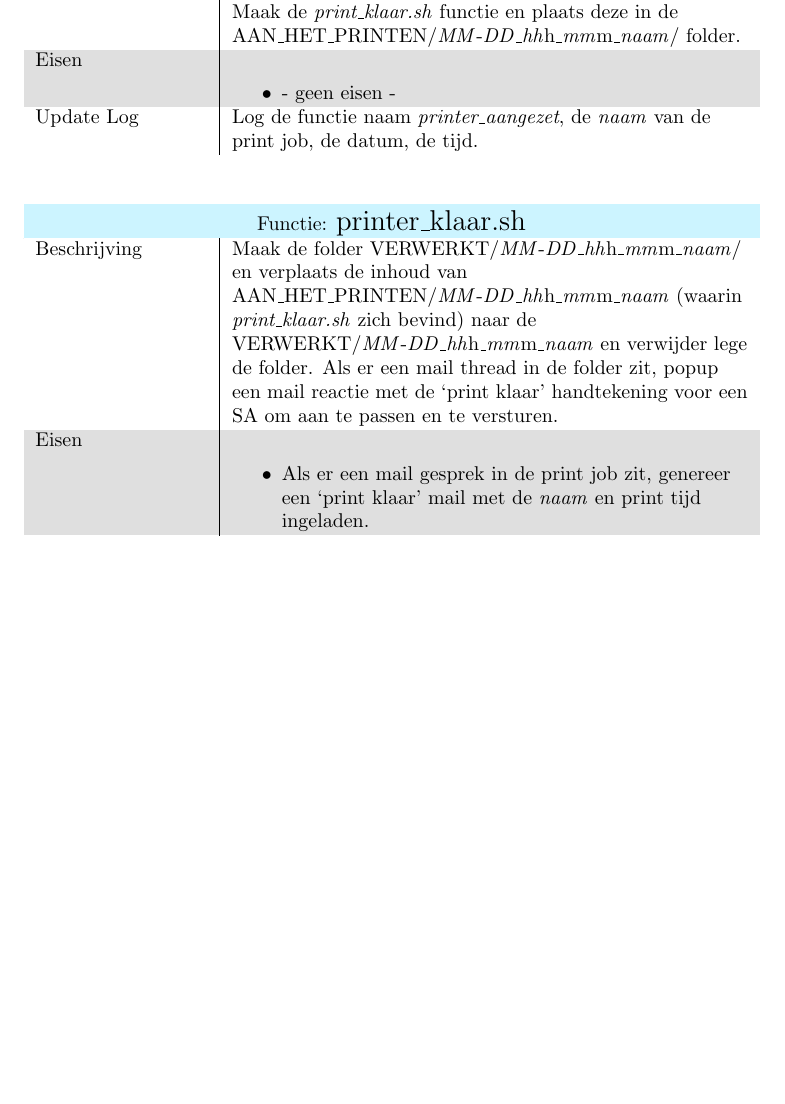
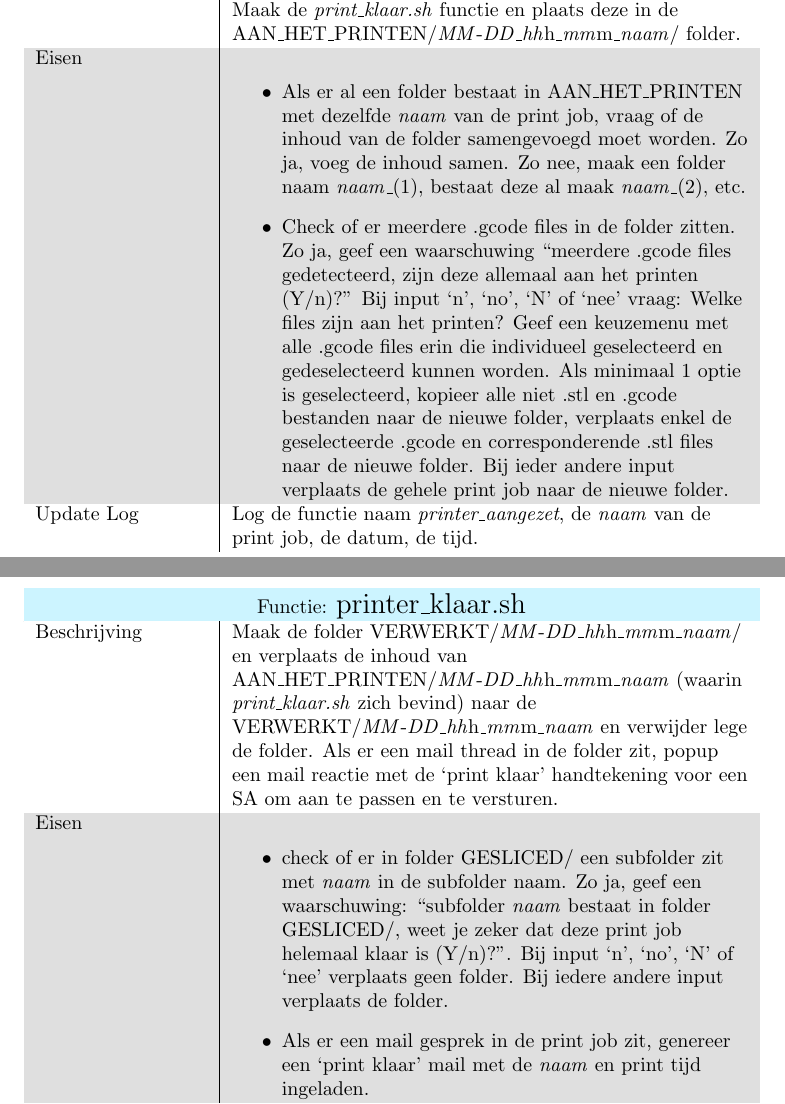
Before and after one commit to GijsGroote/creator_administrator, a LaTeX document (3d-printers/systeem_eisen/systeem_eisen.tex): part of page 5 of 5 before the commit and two parts of pages 5 and 6 of 6 after it, the two joined at a grey line, cut so that both start at the same text, the shorter picture padded with empty space. Compiled offline with pdfLaTeX.

Commit message:
seperate job in AAN_HET_PRINTEN and GESLICED

```diff
--- a/3d-printers/systeem_eisen/systeem_eisen.tex
+++ b/3d-printers/systeem_eisen/systeem_eisen.tex
@@ -16,7 +16,7 @@
 \usepackage{tabularx}   % Tabulars with adjustable-width columns
 \usepackage{multirow}
 
-
+\newcommand{\quotes}[1]{``#1''}
 
 \usepackage[table]{xcolor}
 \definecolor{myblue}{HTML}{CCF4FF}
@@ -146,10 +147,10 @@ Er zijn twee type functies. Functies die meerdere (een \textit{x} aantal) ingele
     {>{\raggedright\arraybackslash}p{0.25\textwidth}%
     |>{\raggedright\arraybackslash}p{0.75\textwidth}}
     \rowcolor{myblue} \multicolumn{2}{c}{\rule{0pt}{13pt}Functie: {\Large printer\_aangezet.sh}} \\\hline
-    Beschrijving & Maak de folder AAN\_HET\_PRINTEN/\textit{MM}-\textit{DD}\_\textit{hh}h\_\textit{mm}m\_\textit{naam}/ waarbij \textit{MM-DD} vandaag is. Verplaats de inhoud van GESLICED/\textit{hh}h\_\textit{mm}m\_\textit{naam} (waarin \textit{printer\_aangezet.sh} zich bevind) naar de AAN\_HET\_PRINTEN/\textit{MM}-\textit{DD}\_\textit{hh}h\_\textit{mm}m\_\textit{naam} folder en verwijder lege de GESLICED/\textit{hh}h\_\textit{mm}m\_\textit{naam} folder. Maak de \textit{print\_klaar.sh} functie en plaats deze in de AAN\_HET\_PRINTEN/\textit{MM}-\textit{DD}\_\textit{hh}h\_\textit{mm}m\_\textit{naam}/ folder.\\
-    Eisen &
+    Beschrijving & Maak de folder AAN\_HET\_PRINTEN/\textit{MM}-\textit{DD}\_\textit{hh}h\_\textit{mm}m\_\textit{naam}/ waarbij \textit{MM-DD} vandaag is. Verplaats de inhoud van GESLICED/\textit{hh}h\_\textit{mm}m\_\textit{naam} (waarin \textit{printer\_aangezet.sh} zich bevind) naar de AAN\_HET\_PRINTEN/\textit{MM}-\textit{DD}\_\textit{hh}h\_\textit{mm}m\_\textit{naam} folder en verwijder lege de GESLICED/\textit{hh}h\_\textit{mm}m\_\textit{naam} folder. Maak de \textit{print\_klaar.sh} functie en plaats deze in de AAN\_HET\_PRINTEN/\textit{MM}-\textit{DD}\_\textit{hh}h\_\textit{mm}m\_\textit{naam}/ folder.\\ Eisen &
     \begin{itemize}
-\item - geen eisen -
+  \item Als er al een folder bestaat in AAN\_HET\_PRINTEN met dezelfde \textit{naam} van de print job, vraag of de inhoud van de folder samengevoegd moet worden. Zo ja, voeg de inhoud samen. Zo nee, maak een folder naam \textit{naam}\_(1), bestaat deze al maak \textit{naam}\_(2), etc.
+  \item Check of er meerdere~.gcode files in de folder zitten. Zo ja, geef een waarschuwing \quotes{meerdere~.gcode files gedetecteerd, zijn deze allemaal aan het printen (Y/n)?} Bij input `n', `no', `N' of `nee' vraag: Welke files zijn aan het printen? Geef een keuzemenu met alle~.gcode files erin die individueel geselecteerd en gedeselecteerd kunnen worden. Als minimaal 1 optie is geselecteerd, kopieer alle niet~.stl en~.gcode bestanden naar de nieuwe folder, verplaats enkel de geselecteerde~.gcode en corresponderende~.stl files naar de nieuwe folder. Bij ieder andere input verplaats de gehele print job naar de nieuwe folder.
 \end{itemize} \\
   Update Log&Log de functie naam \textit{printer\_aangezet}, de \textit{naam} van de print job, de datum, de tijd.\\
     \end{tabular}
@@ -163,10 +164,9 @@ Er zijn twee type functies. Functies die meerdere (een \textit{x} aantal) ingele
     {>{\raggedright\arraybackslash}p{0.25\textwidth}%
     |>{\raggedright\arraybackslash}p{0.75\textwidth}}
     \rowcolor{myblue} \multicolumn{2}{c}{\rule{0pt}{13pt}Functie: {\Large printer\_klaar.sh}} \\\hline
-    Beschrijving & Maak de folder VERWERKT/\textit{MM}-\textit{DD}\_\textit{hh}h\_\textit{mm}m\_\textit{naam}/ en verplaats de inhoud van AAN\_HET\_PRINTEN/\textit{MM}-\textit{DD}\_\textit{hh}h\_\textit{mm}m\_\textit{naam} (waarin \textit{print\_klaar.sh} zich bevind) naar de VERWERKT/\textit{MM}-\textit{DD}\_\textit{hh}h\_\textit{mm}m\_\textit{naam} en verwijder lege de folder. Als er een mail thread in de folder zit, popup een mail reactie met de `print klaar' handtekening voor een SA om aan te passen en te versturen.\\
-
-    Eisen &
+    Beschrijving & Maak de folder VERWERKT/\textit{MM}-\textit{DD}\_\textit{hh}h\_\textit{mm}m\_\textit{naam}/ en verplaats de inhoud van AAN\_HET\_PRINTEN/\textit{MM}-\textit{DD}\_\textit{hh}h\_\textit{mm}m\_\textit{naam} (waarin \textit{print\_klaar.sh} zich bevind) naar de VERWERKT/\textit{MM}-\textit{DD}\_\textit{hh}h\_\textit{mm}m\_\textit{naam} en verwijder lege de folder. Als er een mail thread in de folder zit, popup een mail reactie met de `print klaar' handtekening voor een SA om aan te passen en te versturen.\\ Eisen &
     \begin{itemize}
+      \item check of er in folder GESLICED/ een subfolder zit met \textit{naam} in de subfolder naam. Zo ja, geef een waarschuwing: \quotes{subfolder \textit{naam} bestaat in folder GESLICED/, weet je zeker dat deze print job helemaal klaar is (Y/n)?}. Bij input `n', `no', `N' of `nee' verplaats geen folder. Bij iedere andere input verplaats de folder.
 \item Als er een mail gesprek in de print job zit, genereer een `print klaar' mail met de \textit{naam} en print tijd ingeladen.
 \end{itemize} \\
   Update Log& Log de functie naam \textit{printer\_klaar}, de \textit{naam} van de print job, de datum, de tijd en of er een `print klaar
```
Also changed, not shown: 3d-printers/systeem_eisen/systeem_eisen.pdf, 3d-printers/systeem_eisen/systeem_eisen.tex (5 more changed lines).
